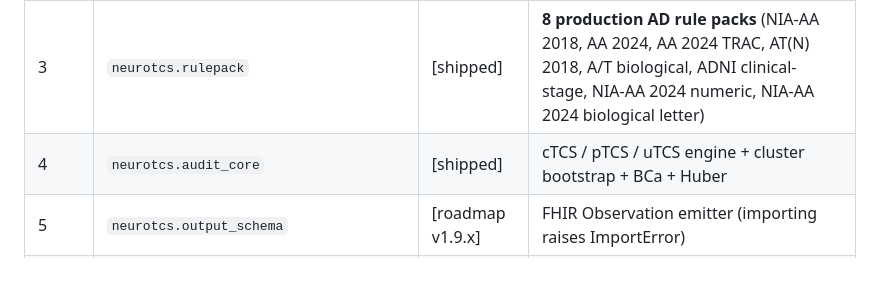
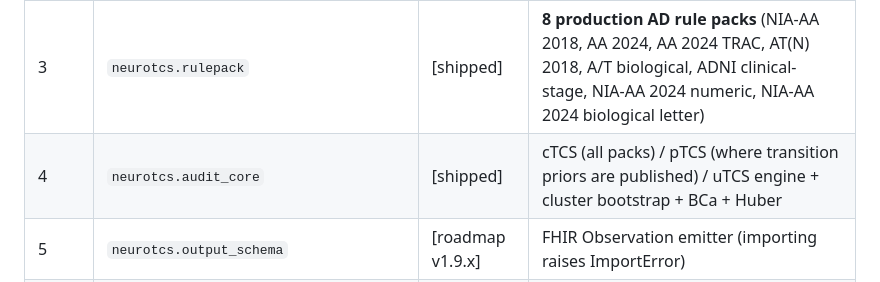
Before and after one commit to DrMaruf1991/NeuroTCS, a Markdown page: README.md, the part around the change. GitHub-like rendering.

Commit message:
docs(A2): clarify pTCS is pack-dependent (cTCS all packs / pTCS where transition priors are published) -- principle-based, no hardcoded pack list. Addresses external-audit A2; engine framing was accurate, this closes a momentary over-read at the module table.

```diff
--- a/README.md
+++ b/README.md
@@ -57,7 +57,7 @@ pointing to the roadmap).
 | 1 | `neurotcs.input_contract.v1_0` | [shipped] | Categorical input contract (8-step validation, fail-closed) |
 | 2 | `neurotcs.input_contract.v1_1` | [shipped] | Continuous-biomarker contract with UCUM unit enforcement |
 | 3 | `neurotcs.rulepack` | [shipped] | **8 production AD rule packs** (NIA-AA 2018, AA 2024, AA 2024 TRAC, AT(N) 2018, A/T biological, ADNI clinical-stage, NIA-AA 2024 numeric, NIA-AA 2024 biological letter) |
-| 4 | `neurotcs.audit_core` | [shipped] | cTCS / pTCS / uTCS engine + cluster bootstrap + BCa + Huber |
+| 4 | `neurotcs.audit_core` | [shipped] | cTCS (all packs) / pTCS (where transition priors are published) / uTCS engine + cluster bootstrap + BCa + Huber |
 | 5 | `neurotcs.output_schema` | [roadmap v1.9.x] | FHIR Observation emitter (importing raises ImportError) |
 | 6a | `neurotcs.input_contract.v1_1.adapters` | [shipped] | OASIS-3, ADNI (canonical R-format), NACC, MIRIAD trajectory loaders |
 | 6b | `neurotcs.reference_adapters` | [shipped] | Reference submission-builders for vendor onboarding (ADNI categorical + volumetric) |
```
